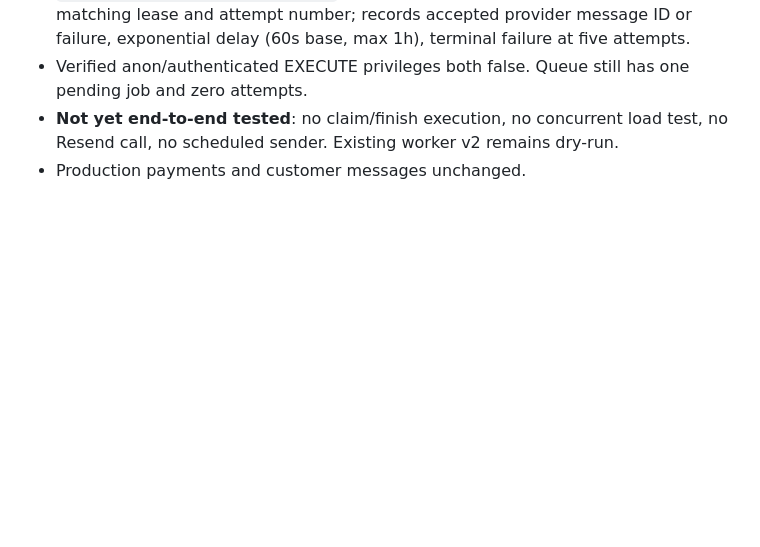
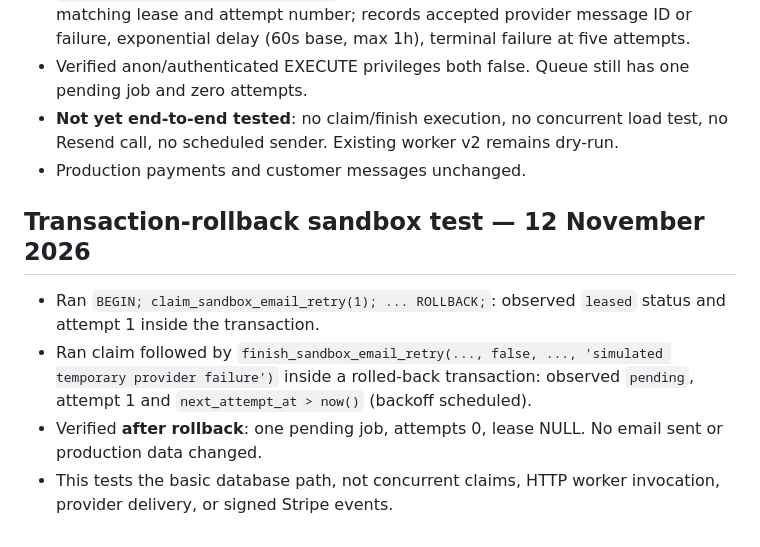
Before and after one commit to jonespm1975-cpu/flatoutbuiltuproofing, a Markdown page: AUDIT_2026-11-12.md, the part around the change. Rendered like a GitHub page; blank space fills up the shorter version.

Commit message:
test: record rollback-safe sandbox email retry claim and backoff verification

```diff
--- a/AUDIT_2026-11-12.md
+++ b/AUDIT_2026-11-12.md
@@ -80,3 +80,9 @@ No customer charges, live payment setting changes or entitlement modifications a
 - Verified anon/authenticated EXECUTE privileges both false. Queue still has one pending job and zero attempts.
 - **Not yet end-to-end tested**: no claim/finish execution, no concurrent load test, no Resend call, no scheduled sender. Existing worker v2 remains dry-run.
 - Production payments and customer messages unchanged.
+
+## Transaction-rollback sandbox test — 12 November 2026
+- Ran `BEGIN; claim_sandbox_email_retry(1); ... ROLLBACK;`: observed `leased` status and attempt 1 inside the transaction.
+- Ran claim followed by `finish_sandbox_email_retry(..., false, ..., 'simulated temporary provider failure')` inside a rolled-back transaction: observed `pending`, attempt 1 and `next_attempt_at > now()` (backoff scheduled).
+- Verified **after rollback**: one pending job, attempts 0, lease NULL. No email sent or production data changed.
+- This tests the basic database path, not concurrent claims, HTTP worker invocation, provider delivery, or signed Stripe events.
```
